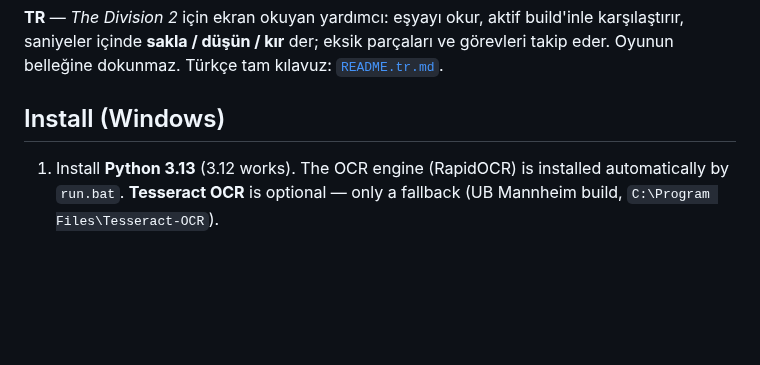
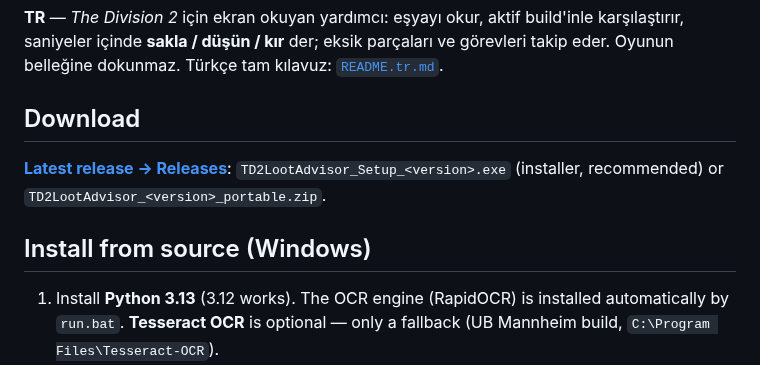
Before and after one commit to FEDERALTURK/td2-loot-advisor, a Markdown page: README.md, the part around the change. Rendered like a GitHub page; blank space fills up the shorter version.

Commit message:
README: download link to the latest release
Co-Authored-By: Claude Opus 5.5 <noreply@anthropic.com>
Claude-Session: https://claude.ai/code/session_019puJcpmi1mPj3qdczCYr6K

```diff
--- a/README.md
+++ b/README.md
@@ -9,7 +9,12 @@ tasks in your language. It never touches game memory. 10 interface languages; an
 **sakla / düşün / kır** der; eksik parçaları ve görevleri takip eder. Oyunun belleğine dokunmaz.
 Türkçe tam kılavuz: [`README.tr.md`](README.tr.md).
 
-## Install (Windows)
+## Download
+
+**[Latest release → Releases](https://github.com/FEDERALTURK/td2-loot-advisor/releases/latest)**:
+`TD2LootAdvisor_Setup_<version>.exe` (installer, recommended) or `TD2LootAdvisor_<version>_portable.zip`.
+
+## Install from source (Windows)
 
 1. Install **Python 3.13** (3.12 works). The OCR engine (RapidOCR) is installed automatically by `run.bat`.
    **Tesseract OCR** is optional — only a fallback (UB Mannheim build, `C:\Program Files\Tesseract-OCR`).
```
Also changed, not shown: README.tr.md (+5 -0 lines).
